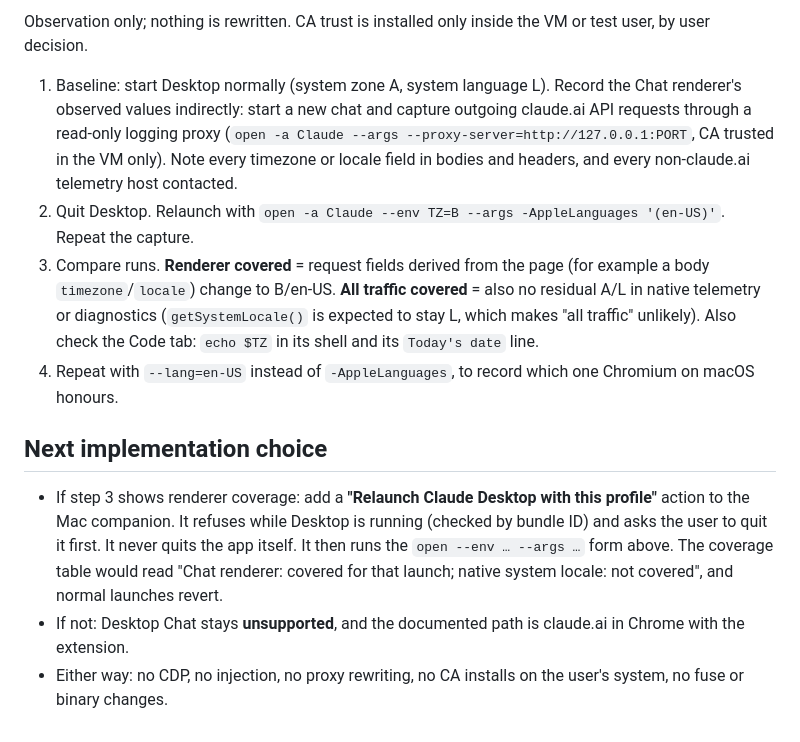
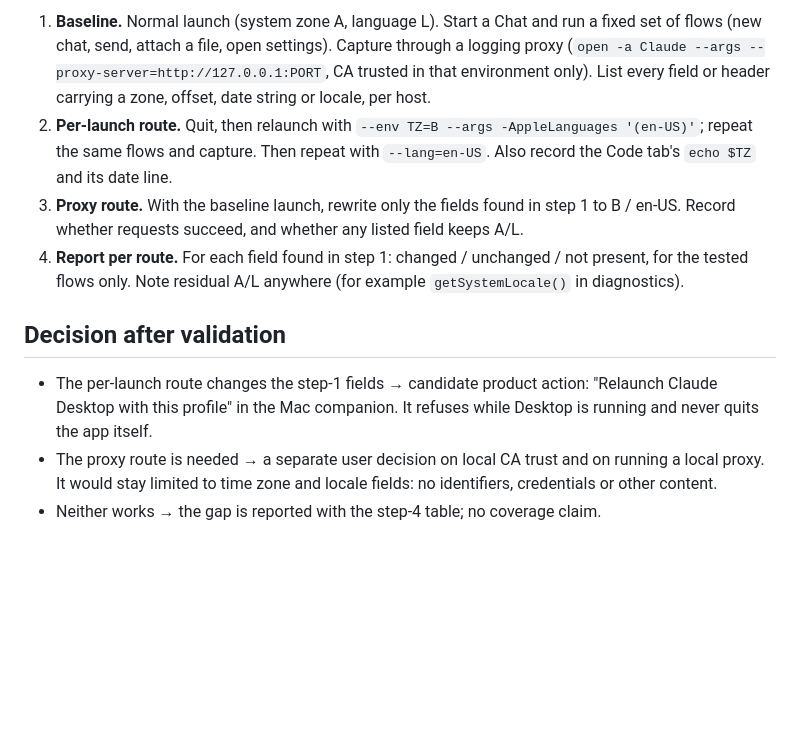
Before and after one commit to xingfanxia/claude-locale-kit, a Markdown page: docs/research/desktop-chat-feasibility.md, the part around one of its changes. GitHub-like rendering; blank space fills up the shorter version.

```diff
--- a/docs/research/desktop-chat-feasibility.md
+++ b/docs/research/desktop-chat-feasibility.md
@@ -83,22 +93,19 @@ Missing runtime prerequisites, any one of which unblocks a bounded test:
 
-Observation only; nothing is rewritten. CA trust is installed only inside the VM or test user, by user decision.
+1. **Baseline.** Normal launch (system zone A, language L). Start a Chat and run a fixed set of flows (new chat,
+   send, attach a file, open settings). Capture through a logging proxy
+   (`open -a Claude --args --proxy-server=http://127.0.0.1:PORT`, CA trusted in that environment only). List every
+   field or header carrying a zone, offset, date string or locale, per host.
+2. **Per-launch route.** Quit, then relaunch with `--env TZ=B --args -AppleLanguages '(en-US)'`; repeat the same
+   flows and capture. Then repeat with `--lang=en-US`. Also record the Code tab's `echo $TZ` and its date line.
+3. **Proxy route.** With the baseline launch, rewrite only the fields found in step 1 to B / en-US. Record whether
+   requests succeed, and whether any listed field keeps A/L.
+4. **Report per route.** For each field found in step 1: changed / unchanged / not present, for the tested flows
+   only. Note residual A/L anywhere (for example `getSystemLocale()` in diagnostics).
 
-1. Baseline: start Desktop normally (system zone A, system language L). Record the Chat renderer's observed values
-   indirectly: start a new chat and capture outgoing claude.ai API requests through a read-only logging proxy
-   (`open -a Claude --args --proxy-server=http://127.0.0.1:PORT`, CA trusted in the VM only). Note every
-   timezone or locale field in bodies and headers, and every non-claude.ai telemetry host contacted.
-2. Quit Desktop. Relaunch with `open -a Claude --env TZ=B --args -AppleLanguages '(en-US)'`. Repeat the capture.
-3. Compare runs. **Renderer covered** = request fields derived from the page (for example a body `timezone`/`locale`)
-   change to B/en-US. **All traffic covered** = also no residual A/L in native telemetry or diagnostics
-   (`getSystemLocale()` is expected to stay L, which makes "all traffic" unlikely). Also check the Code tab:
-   `echo $TZ` in its shell and its `Today's date` line.
-4. Repeat with `--lang=en-US` instead of `-AppleLanguages`, to record which one Chromium on macOS honours.
+## Decision after validation
 
-## Next implementation choice
-
-- If step 3 shows renderer coverage: add a **"Relaunch Claude Desktop with this profile"** action to the Mac
-  companion. It refuses while Desktop is running (checked by bundle ID) and asks the user to quit it first. It never
-  quits the app itself. It then runs the `open --env … --args …` form above. The coverage table would read "Chat
-  renderer: covered for that launch; native system locale: not covered", and normal launches revert.
-- If not: Desktop Chat stays **unsupported**, and the documented path is claude.ai in Chrome with the extension.
-- Either way: no CDP, no injection, no proxy rewriting, no CA installs on the user's system, no fuse or binary changes.
+- The per-launch route changes the step-1 fields → candidate product action: "Relaunch Claude Desktop with this
+  profile" in the Mac companion. It refuses while Desktop is running and never quits the app itself.
+- The proxy route is needed → a separate user decision on local CA trust and on running a local proxy. It would
+  stay limited to time zone and locale fields: no identifiers, credentials or other content.
+- Neither works → the gap is reported with the step-4 table; no coverage claim.
```
Also changed, not shown: other parts of docs/research/desktop-chat-feasibility.md (+66 -56 lines), README.md (added, +26 -0 lines), docs/research/audit-2026-10-20.md (+43 -43 lines).
